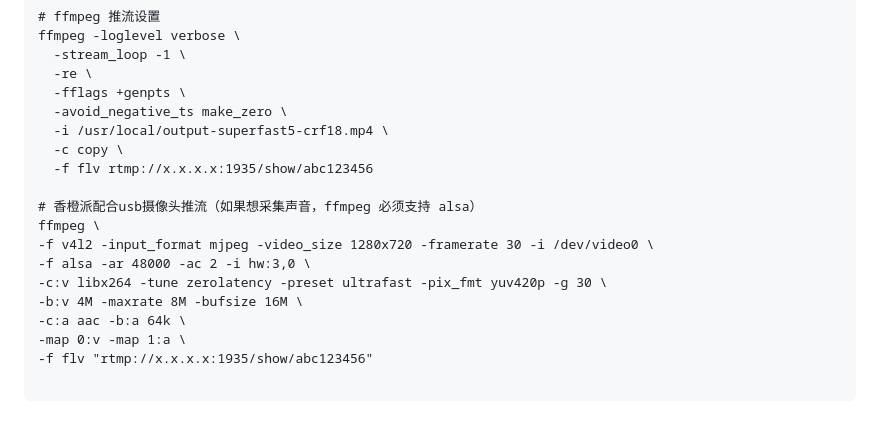
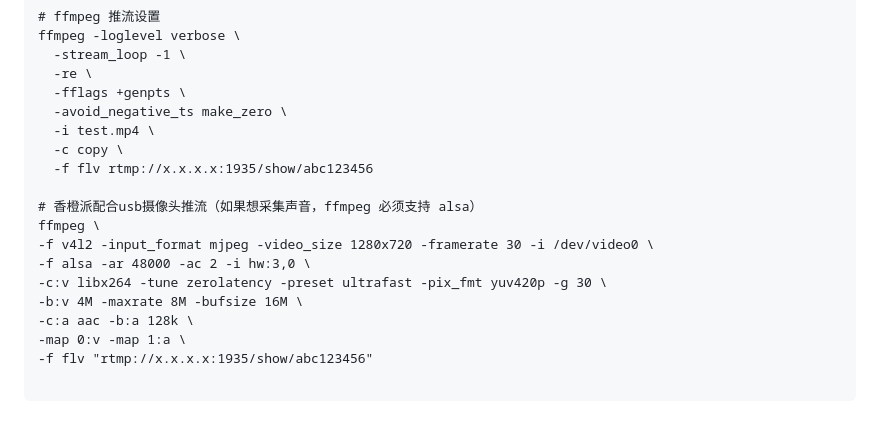
Before and after one commit to wenyamu/nginx-rtmp, a Markdown page: README.md, the part around the change. GitHub-like rendering.

```diff
--- a/README.md
+++ b/README.md
@@ -269,7 +269,7 @@ ffmpeg -loglevel verbose \
   -re \
   -fflags +genpts \
   -avoid_negative_ts make_zero \
-  -i /usr/local/output-superfast5-crf18.mp4 \
+  -i test.mp4 \
   -c copy \
   -f flv rtmp://x.x.x.x:1935/show/abc123456
 
@@ -279,7 +279,7 @@ ffmpeg \
 -f alsa -ar 48000 -ac 2 -i hw:3,0 \
 -c:v libx264 -tune zerolatency -preset ultrafast -pix_fmt yuv420p -g 30 \
 -b:v 4M -maxrate 8M -bufsize 16M \
--c:a aac -b:a 64k \
+-c:a aac -b:a 128k \
 -map 0:v -map 1:a \
 -f flv "rtmp://x.x.x.x:1935/show/abc123456"
 
```
